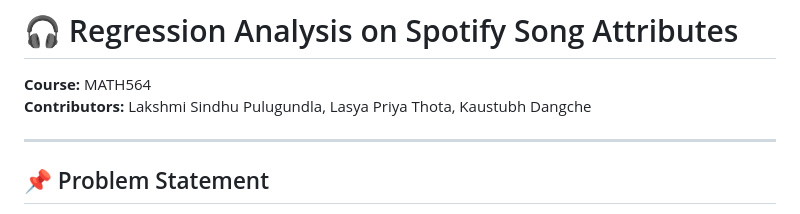
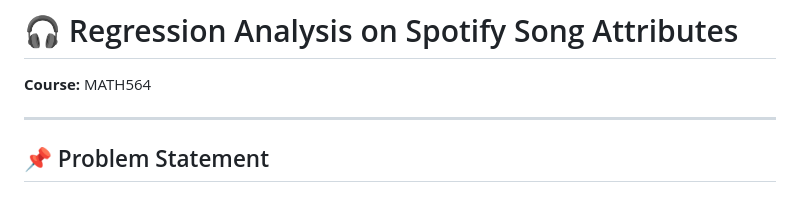
Before and after one commit to Lakshmi-Sindhu-P/Spotify-Regression, a Markdown page: README.md, the part around the change. Rendered like a GitHub page.

```diff
--- a/README.md
+++ b/README.md
@@ -1,7 +1,6 @@
 # 🎧 Regression Analysis on Spotify Song Attributes
 
 **Course:** MATH564
-**Contributors:** Lakshmi Sindhu Pulugundla, Lasya Priya Thota, Kaustubh Dangche
 
 ---
 
```
